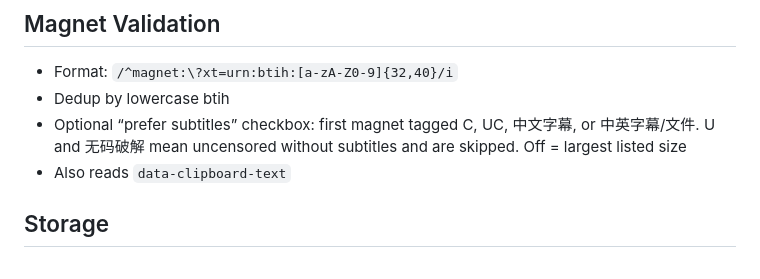
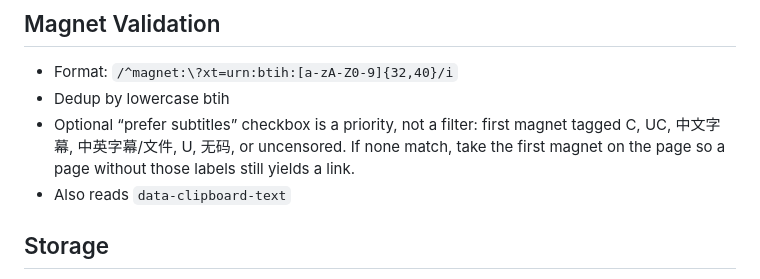
Before and after one commit to Banezzz/personalized_magnet_suite, a Markdown page: CLAUDE.md, the part around the change. GitHub-like rendering.

```diff
--- a/CLAUDE.md
+++ b/CLAUDE.md
@@ -79,7 +79,7 @@ Single source: `SITE_PRESETS` in `constants.js`.
 
 - Format: `/^magnet:\?xt=urn:btih:[a-zA-Z0-9]{32,40}/i`
 - Dedup by lowercase btih
-- Optional “prefer subtitles” checkbox: first magnet tagged C, UC, 中文字幕, or 中英字幕/文件. U and 无码破解 mean uncensored without subtitles and are skipped. Off = largest listed size
+- Optional “prefer subtitles” checkbox is a priority, not a filter: first magnet tagged C, UC, 中文字幕, 中英字幕/文件, U, 无码, or uncensored. If none match, take the first magnet on the page so a page without those labels still yields a link.
 - Also reads `data-clipboard-text`
 
 ## Storage
```
Also changed, not shown: README.md (+1 -1 lines).
